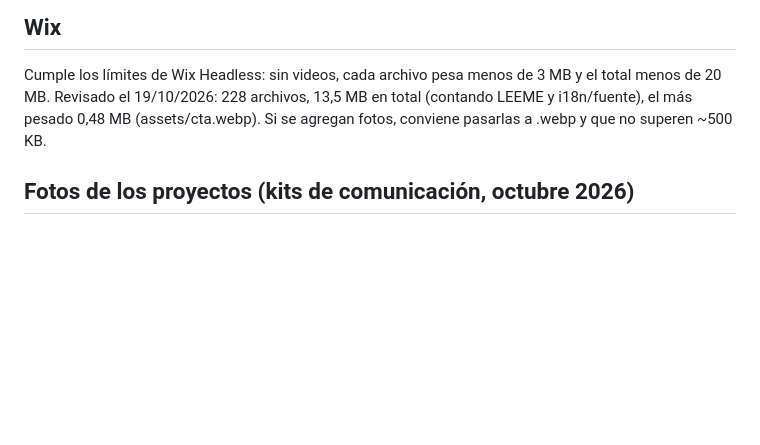
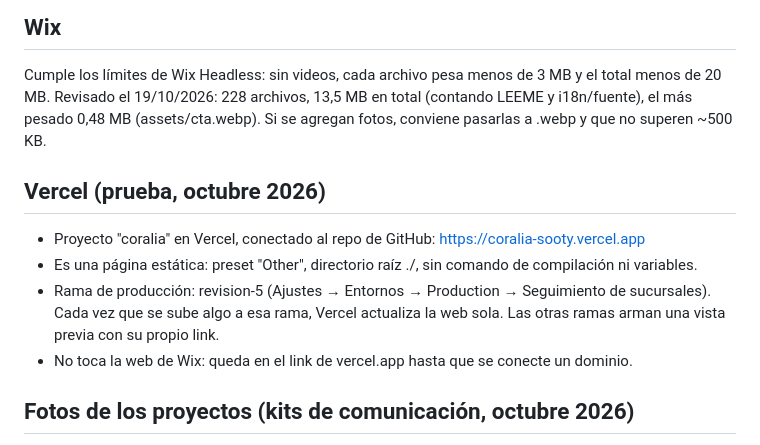
Before and after one commit to bilbaonacho1-gif/coralia, a Markdown page: LEEME.md, the part around the change. Drawn GitHub-style; blank space fills up the shorter version.

Commit message:
LEEME: cómo está armado el proyecto en Vercel
Co-Authored-By: Claude Opus 5.5 <noreply@anthropic.com>
Claude-Session: https://claude.ai/code/session_017HGZVTHFZg861219ehxRiC

```diff
--- a/LEEME.md
+++ b/LEEME.md
@@ -255,6 +255,13 @@ Cumple los límites de Wix Headless: sin videos, cada archivo pesa menos de 3 MB
 Revisado el 19/10/2026: 228 archivos, 13,5 MB en total (contando LEEME y i18n/fuente), el más pesado 0,48 MB
 (assets/cta.webp). Si se agregan fotos, conviene pasarlas a .webp y que no superen ~500 KB.
 
+## Vercel (prueba, octubre 2026)
+- Proyecto "coralia" en Vercel, conectado al repo de GitHub: https://coralia-sooty.vercel.app
+- Es una página estática: preset "Other", directorio raíz ./, sin comando de compilación ni variables.
+- Rama de producción: revision-5 (Ajustes → Entornos → Production → Seguimiento de sucursales). Cada vez que se
+  sube algo a esa rama, Vercel actualiza la web sola. Las otras ramas arman una vista previa con su propio link.
+- No toca la web de Wix: queda en el link de vercel.app hasta que se conecte un dominio.
+
 ## Fotos de los proyectos (kits de comunicación, octubre 2026)
 - Misiones (REDD+): fotos del kit en la galería del caso (proyecto.html?p=misiones) y en el proyecto destacado de
   Mitigación. Dato actualizado: 10,1M VCUs verificados por Verra para 2017–2022 (antes decía 10M+).
```
